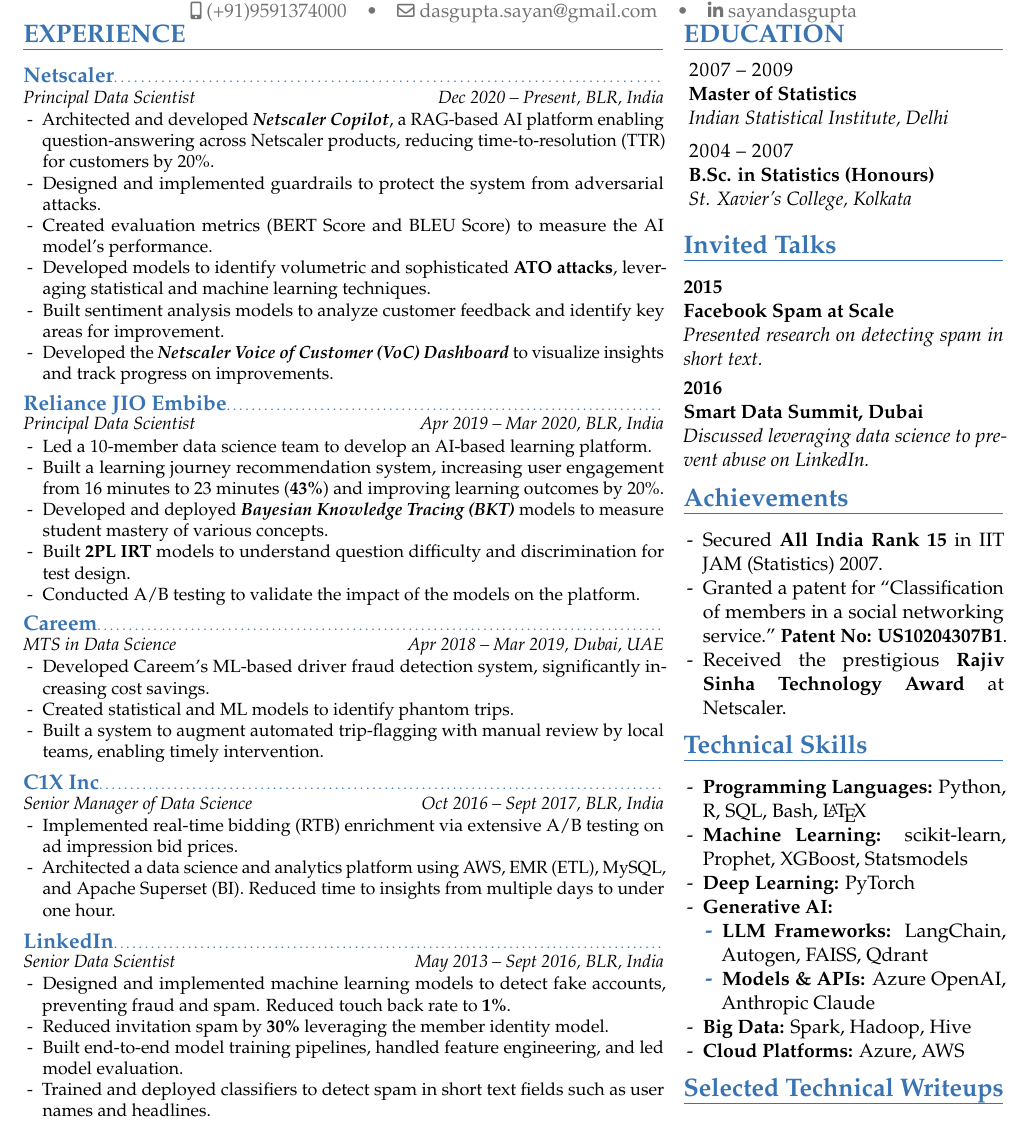
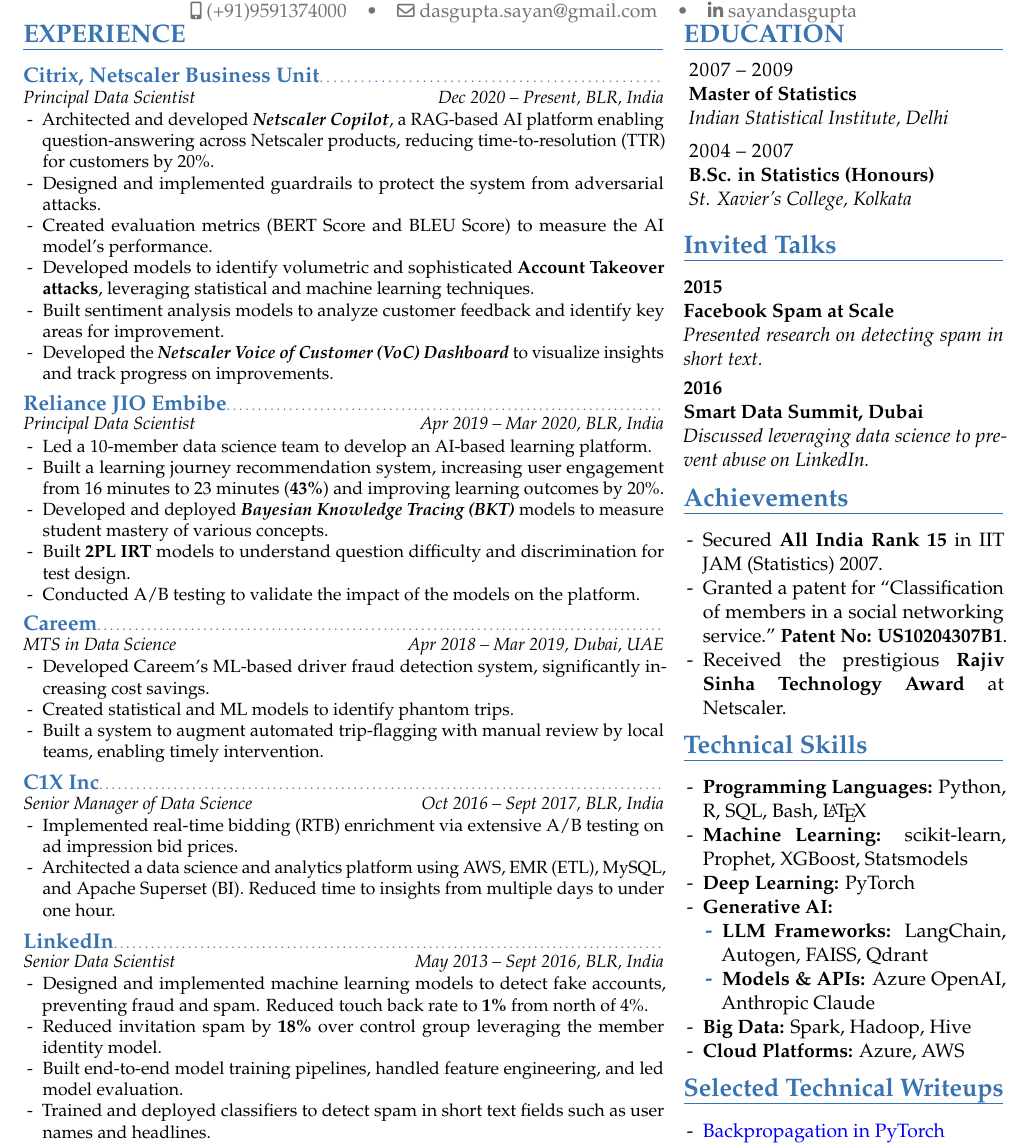
Before and after one commit to sayan/sayan_resume, a LaTeX CV (sayan_cv_2025_moderncv/sayan_resume_Jan_2025.tex): part of the page, cut so that both start at the same text. Compiled offline with pdfLaTeX.

Commit message:
Updated resume

```diff
--- a/sayan_cv_2025_moderncv/sayan_resume_Jan_2025.tex
+++ b/sayan_cv_2025_moderncv/sayan_resume_Jan_2025.tex
@@ -97,14 +97,14 @@
 \begin{minipage}[t]{0.64\textwidth}
 \section{EXPERIENCE}
 
-\experienceentry{Netscaler}{Principal Data Scientist}{Dec 2020 -- Present}{BLR, India}
+\experienceentry{Citrix, Netscaler Business Unit}{Principal Data Scientist}{Dec 2020 -- Present}{BLR, India}
 \vspace{-5mm}
 \begin{small}
 \begin{itemize}
     \item Architected and developed \textbf{\textit{Netscaler Copilot}}, a RAG-based AI platform enabling question-answering across Netscaler products, reducing time-to-resolution (TTR) for customers by 20\%.
     \item Designed and implemented guardrails to protect the system from adversarial attacks.
     \item Created evaluation metrics (BERT Score and BLEU Score) to measure the AI model’s performance.
-    \item Developed models to identify volumetric and sophisticated \textbf{ATO attacks}, leveraging statistical and machine learning techniques.
+    \item Developed models to identify volumetric and sophisticated \textbf{Account Takeover attacks}, leveraging statistical and machine learning techniques.
     \item Built sentiment analysis models to analyze customer feedback and identify key areas for improvement.
     \item Developed the \textbf{\textit{Netscaler Voice of Customer (VoC) Dashboard}} to visualize insights and track progress on improvements.
 \end{itemize}
@@ -143,8 +143,8 @@
 \experienceentry{LinkedIn}{Senior Data Scientist}{May 2013 -- Sept 2016}{BLR, India}
 \vspace{-5mm}
 \begin{itemize}
-    \item Designed and implemented machine learning models to detect fake accounts, preventing fraud and spam. Reduced touch back rate to \textbf{1\%}.
-    \item Reduced invitation spam by \textbf{30\%} leveraging the member identity model.
+    \item Designed and implemented machine learning models to detect fake accounts, preventing fraud and spam. Reduced touch back rate to \textbf{1\%} from north of 4\%.
+    \item Reduced invitation spam by \textbf{18\%} over control group leveraging the member identity model.
     \item Built end-to-end model training pipelines, handled feature engineering, and led model evaluation.
     \item Trained and deployed classifiers to detect spam in short text fields such as user names and headlines.
 \end{itemize}
```
Also changed, not shown: sayan_cv_2025_moderncv/sayan_resume_Jan_2025.pdf, 5 other files.
